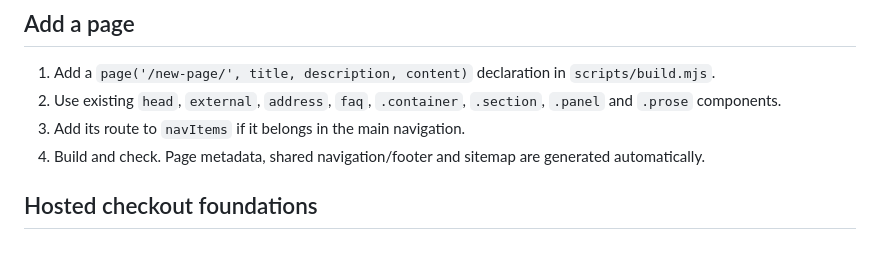
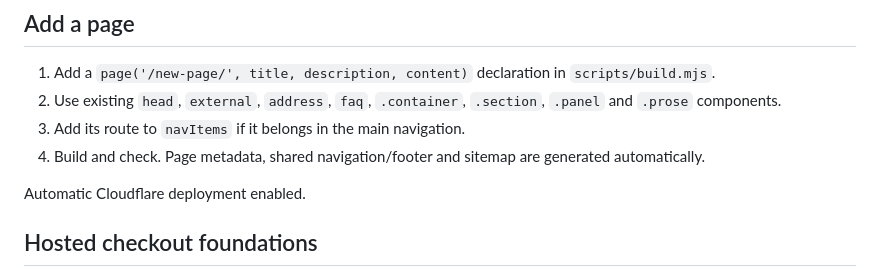
Before and after one commit to j3sterl0rd-max/Mythforge, a Markdown page: README.md, the part around the change. Drawn GitHub-style; blank space fills up the shorter version.

```diff
--- a/README.md
+++ b/README.md
@@ -182,6 +182,8 @@ See [docs/VALIDATION.md](docs/VALIDATION.md) for what was verified and the remai
 3. Add its route to `navItems` if it belongs in the main navigation.
 4. Build and check. Page metadata, shared navigation/footer and sitemap are generated automatically.
 
+Automatic Cloudflare deployment enabled.
+
 ## Hosted checkout foundations
 
 Official CurseForge and Discord links are configured. See docs/PAYMENTS.md for Tebex setup, RCON delivery, separate paid/earned entitlements, and activating reviewed packages. Checkout is closed until those requirements are met. No store account or server delivery has been configured by this website build.
```
